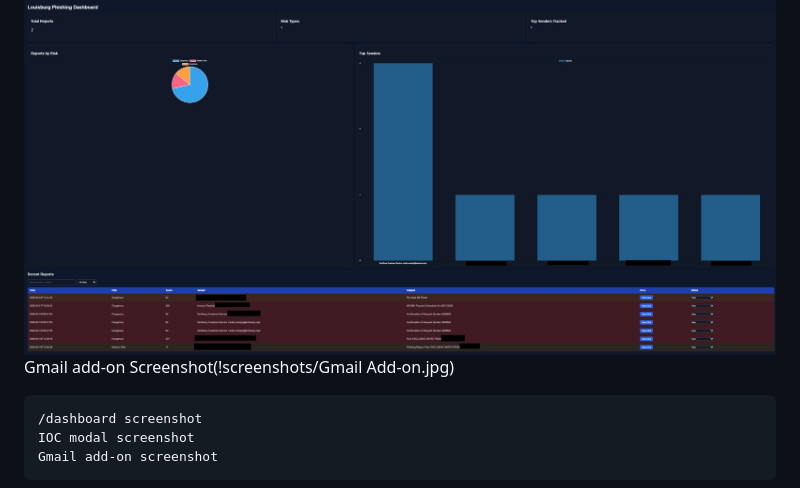
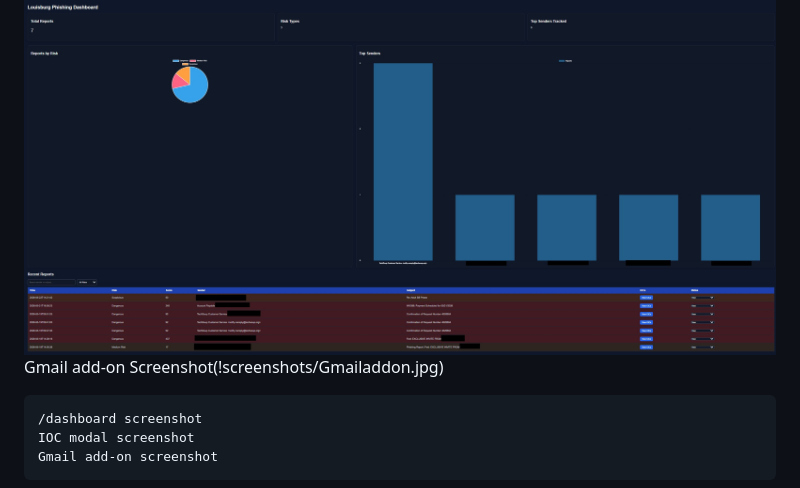
Before and after one commit to rustykleather-ux/phishing-email-analyzer, a Markdown page: README.md, the part around the change. Drawn GitHub-style.

````diff
--- a/README.md
+++ b/README.md
@@ -65,7 +65,7 @@ Track reports as:
 # Screenshots
 
 ![Dashboard](screenshots/Dashboard.jpg)
-Gmail add-on Screenshot(!screenshots/Gmail Add-on.jpg)
+Gmail add-on Screenshot(!screenshots/Gmailaddon.jpg)
 
 ```text
 /dashboard screenshot
````
